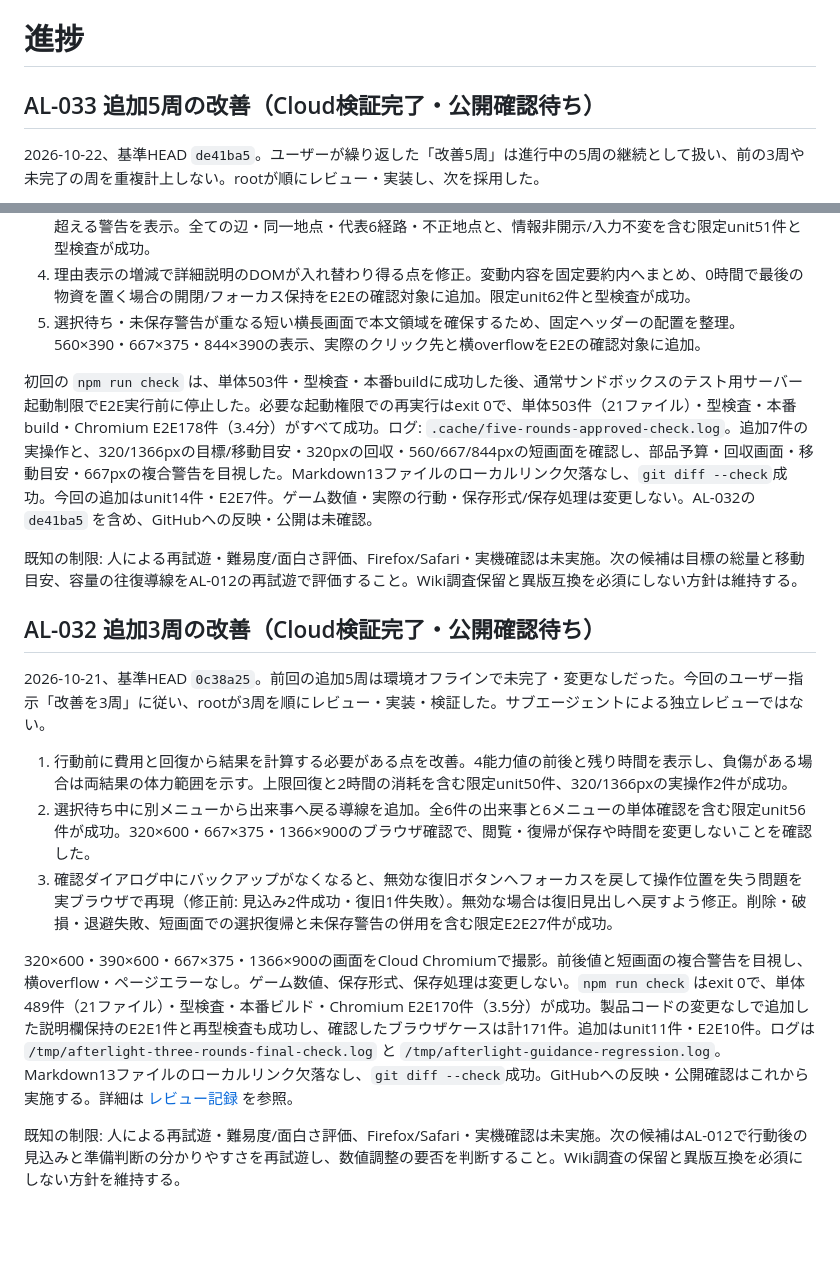
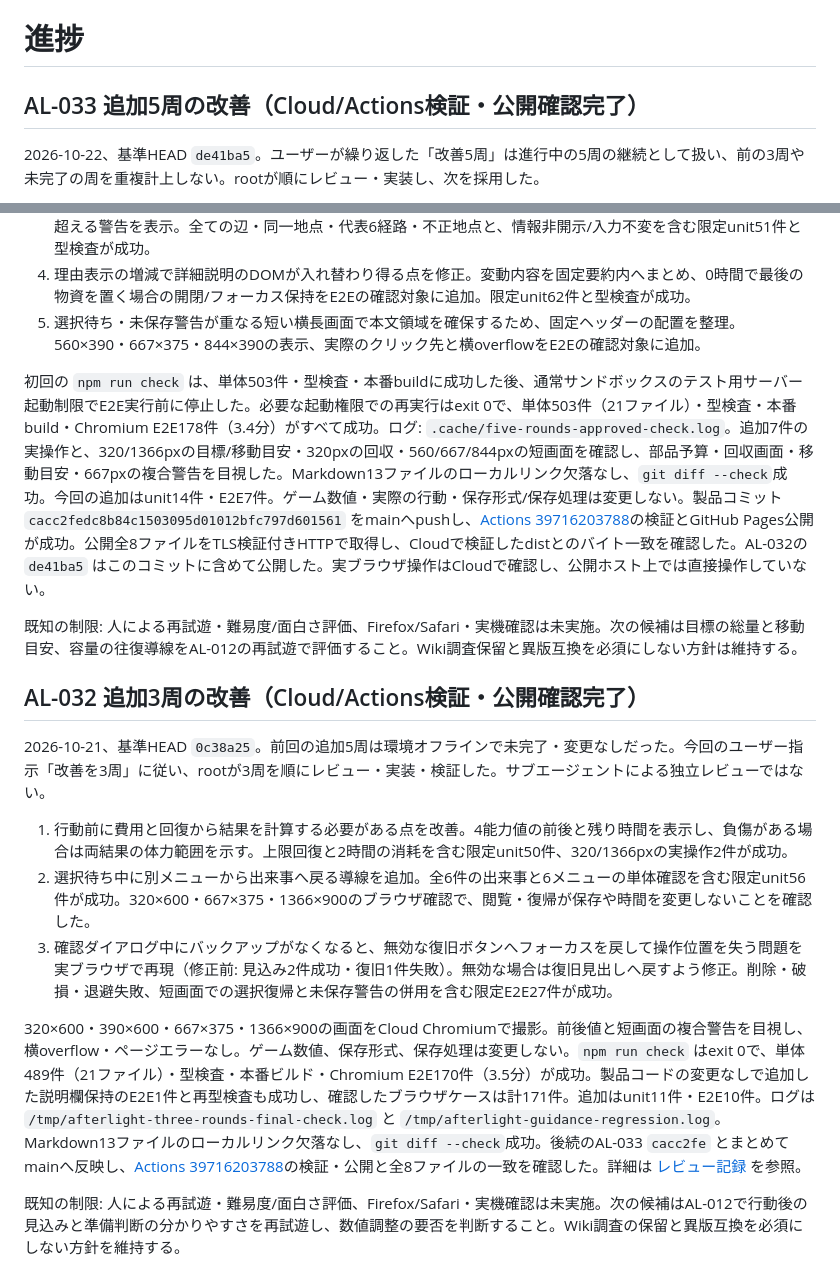
Before and after one commit to TomofumiYabu/Scavenger-SuvGame, a Markdown page: docs/PROGRESS.md, 2 parts joined by grey strips. Rendered like a GitHub page; blank space fills up the shorter version.

```diff
--- a/docs/PROGRESS.md
+++ b/docs/PROGRESS.md
@@ -1,6 +1,6 @@
 # 進捗
 
-## AL-033 追加5周の改善（Cloud検証完了・公開確認待ち）
+## AL-033 追加5周の改善（Cloud/Actions検証・公開確認完了）
 
 2026-10-22、基準HEAD `de41ba5`。ユーザーが繰り返した「改善5周」は進行中の5周の継続として扱い、前の3周や未完了の周を重複計上しない。rootが順にレビュー・実装し、次を採用した。
 
@@ -10,11 +10,11 @@
 4. 理由表示の増減で詳細説明のDOMが入れ替わり得る点を修正。変動内容を固定要約内へまとめ、0時間で最後の物資を置く場合の開閉/フォーカス保持をE2Eの確認対象に追加。限定unit62件と型検査が成功。
 5. 選択待ち・未保存警告が重なる短い横長画面で本文領域を確保するため、固定ヘッダーの配置を整理。560×390・667×375・844×390の表示、実際のクリック先と横overflowをE2Eの確認対象に追加。
 
-初回の `npm run check` は、単体503件・型検査・本番buildに成功した後、通常サンドボックスのテスト用サーバー起動制限でE2E実行前に停止した。必要な起動権限での再実行はexit 0で、単体503件（21ファイル）・型検査・本番build・Chromium E2E178件（3.4分）がすべて成功。ログ: `.cache/five-rounds-approved-check.log`。追加7件の実操作と、320/1366pxの目標/移動目安・320pxの回収・560/667/844pxの短画面を確認し、部品予算・回収画面・移動目安・667pxの複合警告を目視した。Markdown13ファイルのローカルリンク欠落なし、`git diff --check`成功。今回の追加はunit14件・E2E7件。ゲーム数値・実際の行動・保存形式/保存処理は変更しない。AL-032の `de41ba5` を含め、GitHubへの反映・公開は未確認。
+初回の `npm run check` は、単体503件・型検査・本番buildに成功した後、通常サンドボックスのテスト用サーバー起動制限でE2E実行前に停止した。必要な起動権限での再実行はexit 0で、単体503件（21ファイル）・型検査・本番build・Chromium E2E178件（3.4分）がすべて成功。ログ: `.cache/five-rounds-approved-check.log`。追加7件の実操作と、320/1366pxの目標/移動目安・320pxの回収・560/667/844pxの短画面を確認し、部品予算・回収画面・移動目安・667pxの複合警告を目視した。Markdown13ファイルのローカルリンク欠落なし、`git diff --check`成功。今回の追加はunit14件・E2E7件。ゲーム数値・実際の行動・保存形式/保存処理は変更しない。製品コミット `cacc2fedc8b84c1503095d01012bfc797d601561` をmainへpushし、[Actions 39716203788](https://github.com/TomofumiYabu/Scavenger-SuvGame/actions/runs/39716203788)の検証とGitHub Pages公開が成功。公開全8ファイルをTLS検証付きHTTPで取得し、Cloudで検証したdistとのバイト一致を確認した。AL-032の `de41ba5` はこのコミットに含めて公開した。実ブラウザ操作はCloudで確認し、公開ホスト上では直接操作していない。
 
 既知の制限: 人による再試遊・難易度/面白さ評価、Firefox/Safari・実機確認は未実施。次の候補は目標の総量と移動目安、容量の往復導線をAL-012の再試遊で評価すること。Wiki調査保留と異版互換を必須にしない方針は維持する。
 
-## AL-032 追加3周の改善（Cloud検証完了・公開確認待ち）
+## AL-032 追加3周の改善（Cloud/Actions検証・公開確認完了）
 
 2026-10-21、基準HEAD `0c38a25`。前回の追加5周は環境オフラインで未完了・変更なしだった。今回のユーザー指示「改善を3周」に従い、rootが3周を順にレビュー・実装・検証した。サブエージェントによる独立レビューではない。
 
@@ -22,7 +22,7 @@
 2. 選択待ち中に別メニューから出来事へ戻る導線を追加。全6件の出来事と6メニューの単体確認を含む限定unit56件が成功。320×600・667×375・1366×900のブラウザ確認で、閲覧・復帰が保存や時間を変更しないことを確認した。
 3. 確認ダイアログ中にバックアップがなくなると、無効な復旧ボタンへフォーカスを戻して操作位置を失う問題を実ブラウザで再現（修正前: 見込み2件成功・復旧1件失敗）。無効な場合は復旧見出しへ戻すよう修正。削除・破損・退避失敗、短画面での選択復帰と未保存警告の併用を含む限定E2E27件が成功。
 
-320×600・390×600・667×375・1366×900の画面をCloud Chromiumで撮影。前後値と短画面の複合警告を目視し、横overflow・ページエラーなし。ゲーム数値、保存形式、保存処理は変更しない。`npm run check` はexit 0で、単体489件（21ファイル）・型検査・本番ビルド・Chromium E2E170件（3.5分）が成功。製品コードの変更なしで追加した説明欄保持のE2E1件と再型検査も成功し、確認したブラウザケースは計171件。追加はunit11件・E2E10件。ログは `/tmp/afterlight-three-rounds-final-check.log` と `/tmp/afterlight-guidance-regression.log`。Markdown13ファイルのローカルリンク欠落なし、`git diff --check`成功。GitHubへの反映・公開確認はこれから実施する。詳細は [レビュー記録](REVIEWS.md) を参照。
+320×600・390×600・667×375・1366×900の画面をCloud Chromiumで撮影。前後値と短画面の複合警告を目視し、横overflow・ページエラーなし。ゲーム数値、保存形式、保存処理は変更しない。`npm run check` はexit 0で、単体489件（21ファイル）・型検査・本番ビルド・Chromium E2E170件（3.5分）が成功。製品コードの変更なしで追加した説明欄保持のE2E1件と再型検査も成功し、確認したブラウザケースは計171件。追加はunit11件・E2E10件。ログは `/tmp/afterlight-three-rounds-final-check.log` と `/tmp/afterlight-guidance-regression.log`。Markdown13ファイルのローカルリンク欠落なし、`git diff --check`成功。後続のAL-033 `cacc2fe` とまとめてmainへ反映し、[Actions 39716203788](https://github.com/TomofumiYabu/Scavenger-SuvGame/actions/runs/39716203788)の検証・公開と全8ファイルの一致を確認した。詳細は [レビュー記録](REVIEWS.md) を参照。
 
 既知の制限: 人による再試遊・難易度/面白さ評価、Firefox/Safari・実機確認は未実施。次の候補はAL-012で行動後の見込みと準備判断の分かりやすさを再試遊し、数値調整の要否を判断すること。Wiki調査の保留と異版互換を必須にしない方針を維持する。
 
```
Also changed, not shown: docs/BACKLOG.md (+3 -3 lines), docs/REVIEWS.md (+2 -0 lines).
